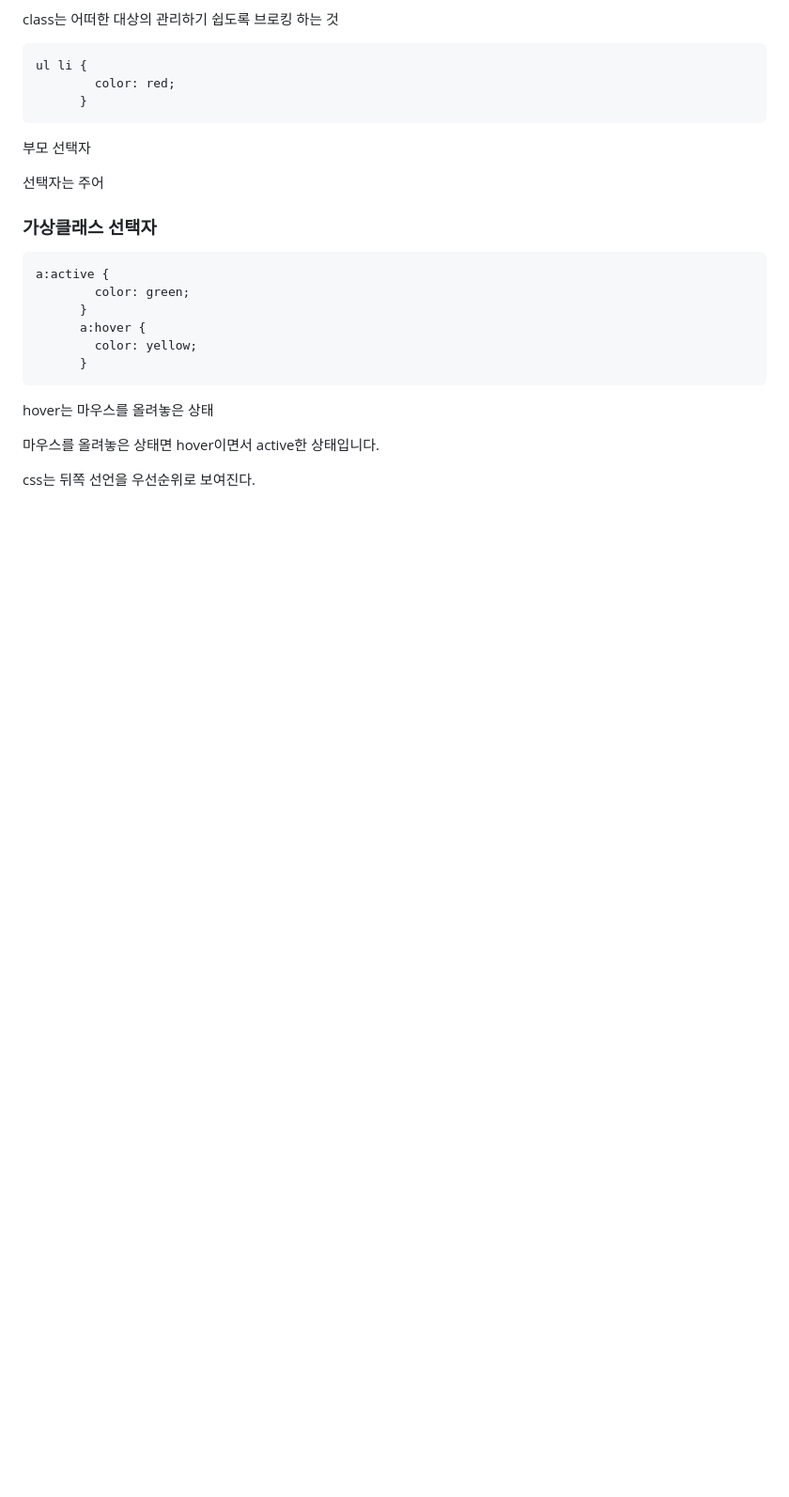
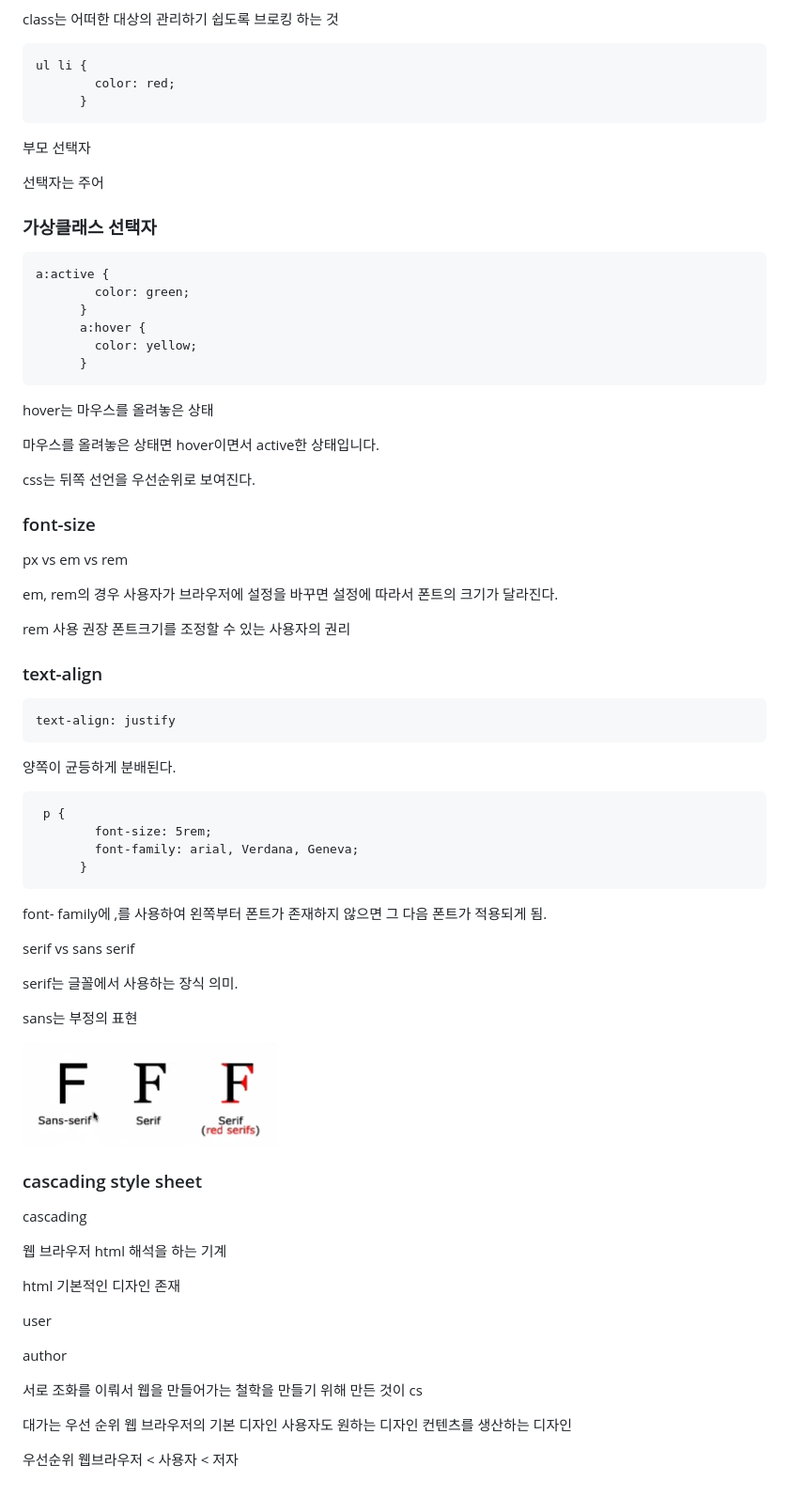
Before and after one commit to rondido/lifeCoding_Html_css, a Markdown page: README.md, the part around the change. Shown: that part at 94% size. Rendered like a GitHub page; pictures changed too: image.png (added); blank space fills up the shorter version.

````diff
--- a/README.md
+++ b/README.md
@@ -43,3 +43,60 @@ hover는 마우스를 올려놓은 상태
 마우스를 올려놓은 상태면 hover이면서 active한 상태입니다.
 
 css는 뒤쪽 선언을 우선순위로 보여진다.
+
+### font-size
+
+px vs em vs rem
+
+em, rem의 경우 사용자가 브라우저에 설정을 바꾸면
+설정에 따라서 폰트의 크기가 달라진다.
+
+rem 사용 권장
+폰트크기를 조정할 수 있는 사용자의 권리
+
+### text-align
+
+```
+text-align: justify
+```
+
+양쪽이 균등하게 분배된다.
+
+```
+ p {
+        font-size: 5rem;
+        font-family: arial, Verdana, Geneva;
+      }
+```
+
+font- family에 ,를 사용하여 왼쪽부터 폰트가 존재하지 않으면 그 다음 폰트가 적용되게 됨.
+
+serif vs sans serif
+
+serif는 글꼴에서 사용하는 장식 의미.
+
+sans는 부정의 표현
+
+![Alt text](image.png)
+
+### cascading style sheet
+
+cascading
+
+웹 브라우저 html 해석을 하는 기계
+
+html 기본적인 디자인 존재
+
+user
+
+author
+
+서로 조화를 이뤄서 웹을 만들어가는 철학을 만들기 위해 만든 것이 cs
+
+대가는 우선 순위
+웹 브라우저의 기본 디자인
+사용자도 원하는 디자인
+컨텐츠를 생산하는 디자인
+
+우선순위
+웹브라우저 < 사용자 < 저자
````
Also changed, not shown: 5 other files.
